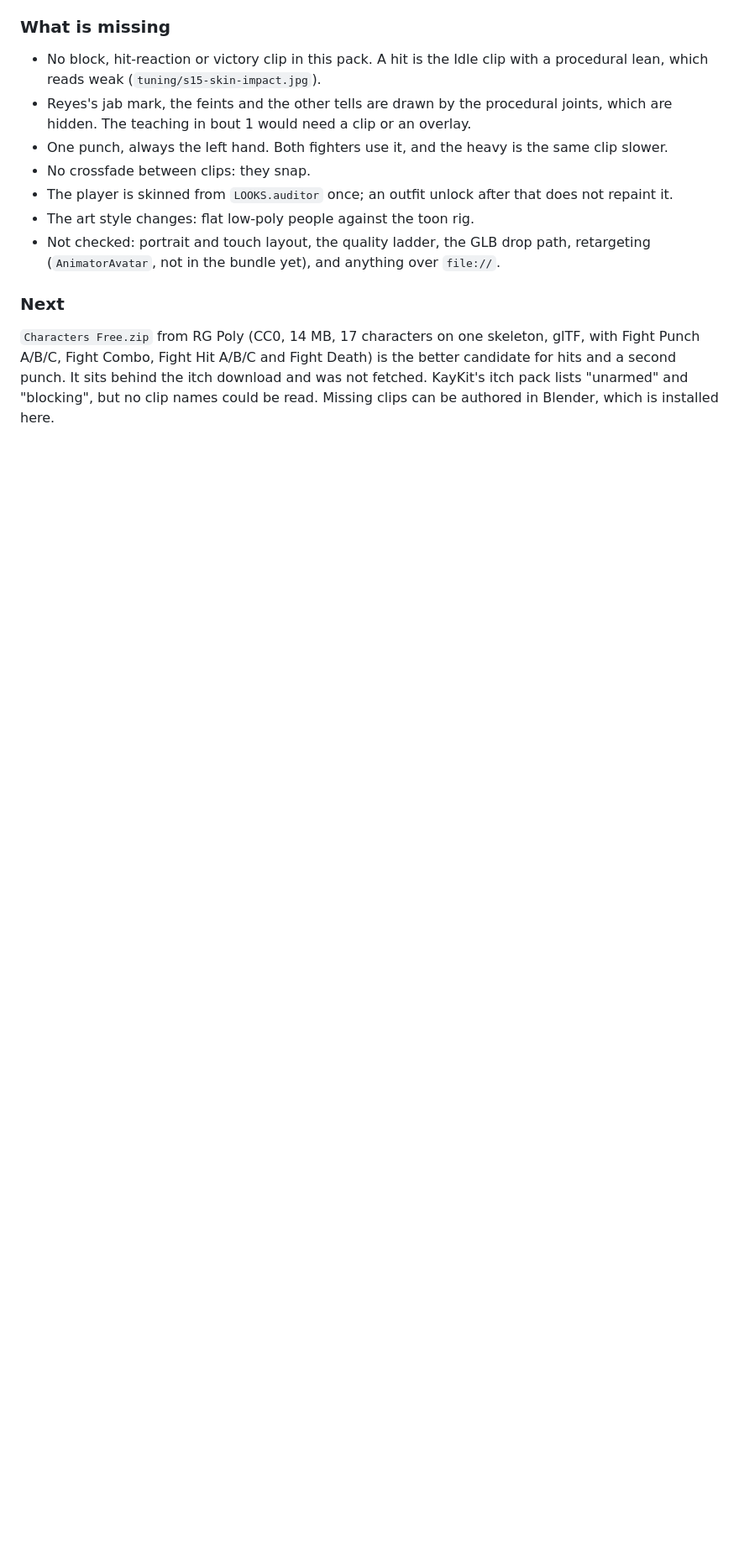
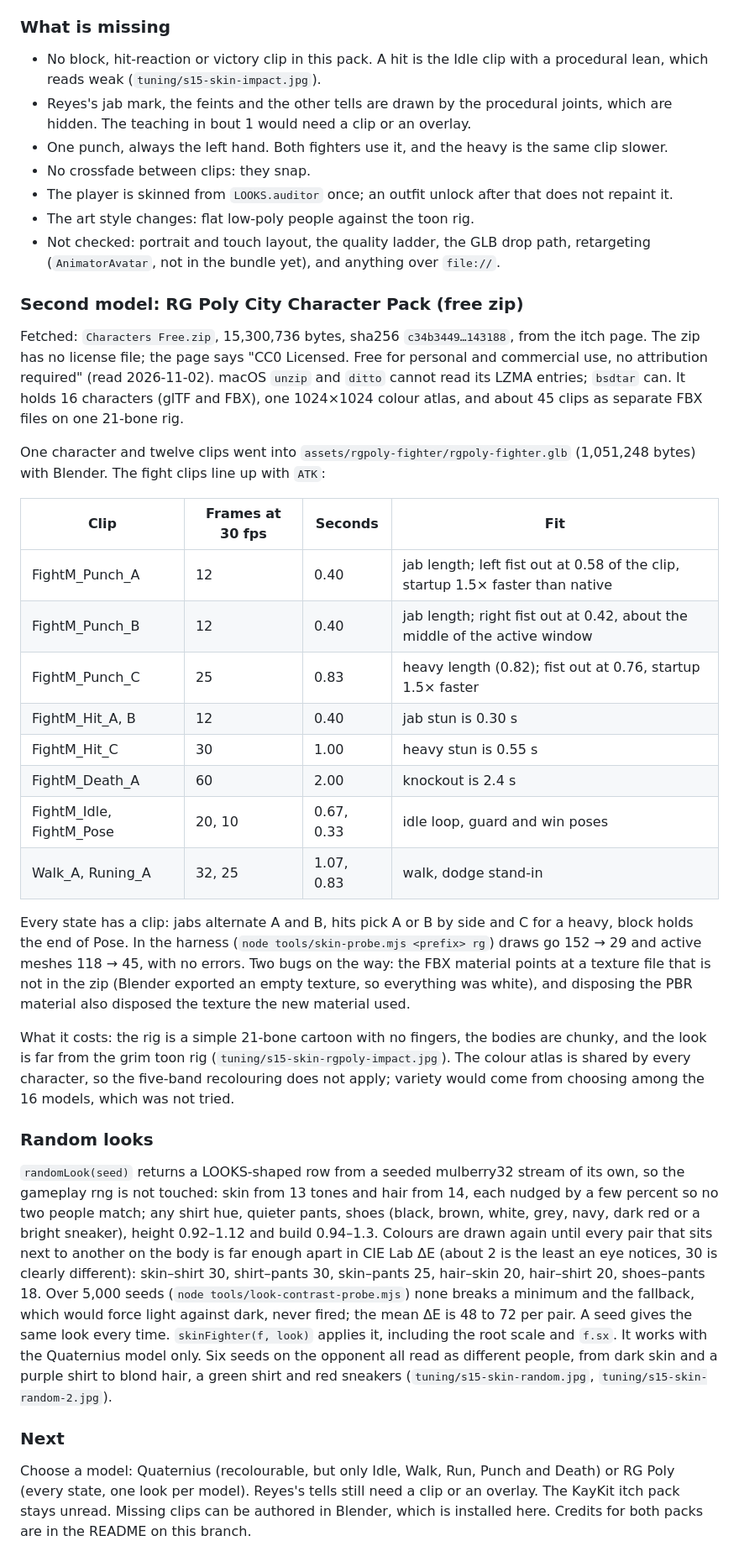
Before and after one commit to carlok/red-ink, a Markdown page: TUNING_LOG.md, the part around one of its changes. Shown at 84% size. GitHub-like rendering; blank space fills up the shorter version.

```diff
--- a/TUNING_LOG.md
+++ b/TUNING_LOG.md
@@ -1017,6 +1017,31 @@ Draws fall by about 120 because each procedural fighter is about 35 meshes drawn
 - The art style changes: flat low-poly people against the toon rig.
 - Not checked: portrait and touch layout, the quality ladder, the GLB drop path, retargeting (`AnimatorAvatar`, not in the bundle yet), and anything over `file://`.
 
+### Second model: RG Poly City Character Pack (free zip)
+
+Fetched: `Characters Free.zip`, 15,300,736 bytes, sha256 `c34b3449…143188`, from the itch page. The zip has no license file; the page says "CC0 Licensed. Free for personal and commercial use, no attribution required" (read 2026-11-02). macOS `unzip` and `ditto` cannot read its LZMA entries; `bsdtar` can. It holds 16 characters (glTF and FBX), one 1024×1024 colour atlas, and about 45 clips as separate FBX files on one 21-bone rig.
+
+One character and twelve clips went into `assets/rgpoly-fighter/rgpoly-fighter.glb` (1,051,248 bytes) with Blender. The fight clips line up with `ATK`:
+
+| Clip | Frames at 30 fps | Seconds | Fit |
+| --- | --- | --- | --- |
+| FightM_Punch_A | 12 | 0.40 | jab length; left fist out at 0.58 of the clip, startup 1.5× faster than native |
+| FightM_Punch_B | 12 | 0.40 | jab length; right fist out at 0.42, about the middle of the active window |
+| FightM_Punch_C | 25 | 0.83 | heavy length (0.82); fist out at 0.76, startup 1.5× faster |
+| FightM_Hit_A, B | 12 | 0.40 | jab stun is 0.30 s |
+| FightM_Hit_C | 30 | 1.00 | heavy stun is 0.55 s |
+| FightM_Death_A | 60 | 2.00 | knockout is 2.4 s |
+| FightM_Idle, FightM_Pose | 20, 10 | 0.67, 0.33 | idle loop, guard and win poses |
+| Walk_A, Runing_A | 32, 25 | 1.07, 0.83 | walk, dodge stand-in |
+
+Every state has a clip: jabs alternate A and B, hits pick A or B by side and C for a heavy, block holds the end of Pose. In the harness (`node tools/skin-probe.mjs <prefix> rg`) draws go 152 → 29 and active meshes 118 → 45, with no errors. Two bugs on the way: the FBX material points at a texture file that is not in the zip (Blender exported an empty texture, so everything was white), and disposing the PBR material also disposed the texture the new material used.
+
+What it costs: the rig is a simple 21-bone cartoon with no fingers, the bodies are chunky, and the look is far from the grim toon rig (`tuning/s15-skin-rgpoly-impact.jpg`). The colour atlas is shared by every character, so the five-band recolouring does not apply; variety would come from choosing among the 16 models, which was not tried.
+
+### Random looks
+
+`randomLook(seed)` returns a LOOKS-shaped row from a seeded mulberry32 stream of its own, so the gameplay rng is not touched: skin from 13 tones and hair from 14, each nudged by a few percent so no two people match; any shirt hue, quieter pants, shoes (black, brown, white, grey, navy, dark red or a bright sneaker), height 0.92–1.12 and build 0.94–1.3. Colours are drawn again until every pair that sits next to another on the body is far enough apart in CIE Lab ΔE (about 2 is the least an eye notices, 30 is clearly different): skin–shirt 30, shirt–pants 30, skin–pants 25, hair–skin 20, hair–shirt 20, shoes–pants 18. Over 5,000 seeds (`node tools/look-contrast-probe.mjs`) none breaks a minimum and the fallback, which would force light against dark, never fired; the mean ΔE is 48 to 72 per pair. A seed gives the same look every time. `skinFighter(f, look)` applies it, including the root scale and `f.sx`. It works with the Quaternius model only. Six seeds on the opponent all read as different people, from dark skin and a purple shirt to blond hair, a green shirt and red sneakers (`tuning/s15-skin-random.jpg`, `tuning/s15-skin-random-2.jpg`).
+
 ### Next
 
-`Characters Free.zip` from RG Poly (CC0, 14 MB, 17 characters on one skeleton, glTF, with Fight Punch A/B/C, Fight Combo, Fight Hit A/B/C and Fight Death) is the better candidate for hits and a second punch. It sits behind the itch download and was not fetched. KayKit's itch pack lists "unarmed" and "blocking", but no clip names could be read. Missing clips can be authored in Blender, which is installed here.
+Choose a model: Quaternius (recolourable, but only Idle, Walk, Run, Punch and Death) or RG Poly (every state, one look per model). Reyes's tells still need a clip or an overlay. The KayKit itch pack stays unread. Missing clips can be authored in Blender, which is installed here. Credits for both packs are in the README on this branch.
```
Also changed, not shown: other parts of TUNING_LOG.md (+1 -1 lines), README.md (+9 -0 lines), tuning/s15-skin-random-2.jpg (added), tuning/s15-skin-random.jpg (added), tuning/s15-skin-rgpoly-impact.jpg (added), 7 other files.
